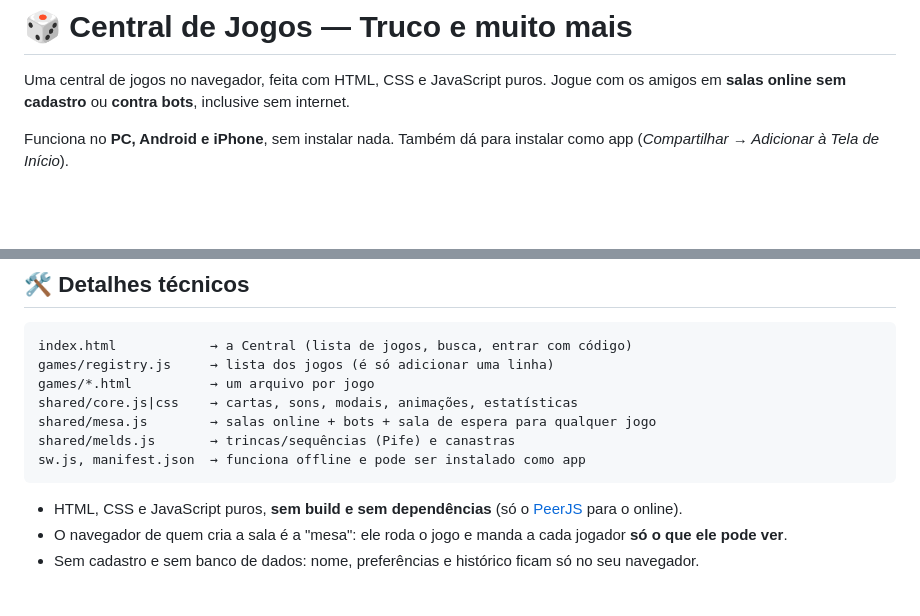
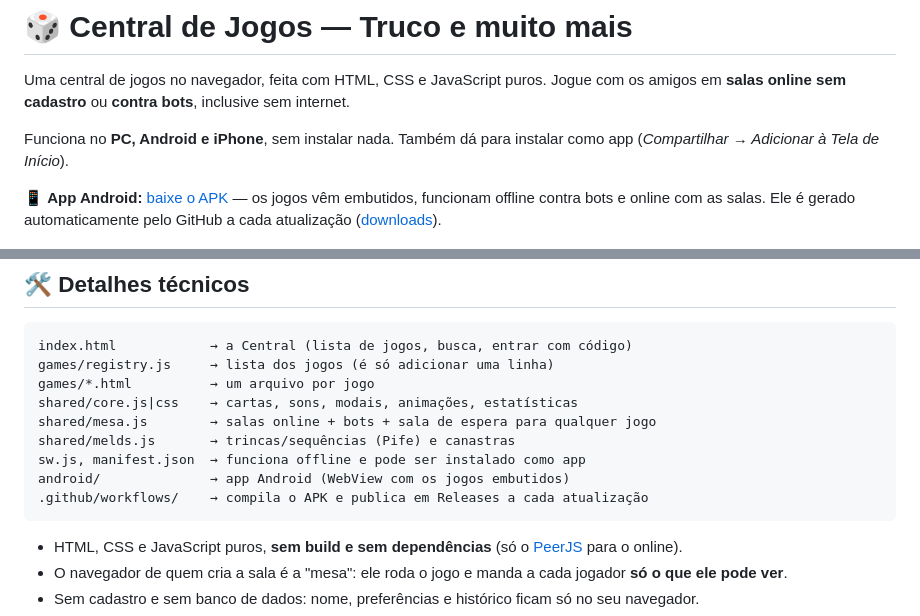
Before and after one commit to FernandoJose-ESDHC/trucoonline, a Markdown page: README.md, 2 parts joined by grey strips. GitHub-like rendering; blank space fills up the shorter version.

Commit message:
README: link do app Android
Co-Authored-By: Claude Opus 5.5 <noreply@anthropic.com>
Claude-Session: https://claude.ai/code/session_01MhXjx4D4PmVWymogQtXtFi

````diff
--- a/README.md
+++ b/README.md
@@ -25,6 +25,8 @@ Uma central de jogos no navegador, feita com HTML, CSS e JavaScript puros.
 Jogue com os amigos em **salas online sem cadastro** ou **contra bots**, inclusive sem internet.
 
 Funciona no **PC, Android e iPhone**, sem instalar nada. Também dá para instalar como app (*Compartilhar → Adicionar à Tela de Início*).
+
+📱 **App Android:** [baixe o APK](https://github.com/FernandoJose-ESDHC/trucoonline/releases/download/apk/CentralDeJogos.apk) — os jogos vêm embutidos, funcionam offline contra bots e online com as salas. Ele é gerado automaticamente pelo GitHub a cada atualização ([downloads](https://github.com/FernandoJose-ESDHC/trucoonline/releases/tag/apk)).
 
 <p align="center">
   <img src="docs/img/central.png" alt="Tela da Central de Jogos" width="100%">
@@ -268,6 +270,8 @@ shared/core.js|css    → cartas, sons, modais, animações, estatísticas
 shared/mesa.js        → salas online + bots + sala de espera para qualquer jogo
 shared/melds.js       → trincas/sequências (Pife) e canastras
 sw.js, manifest.json  → funciona offline e pode ser instalado como app
+android/              → app Android (WebView com os jogos embutidos)
+.github/workflows/    → compila o APK e publica em Releases a cada atualização
 ```
 
 - HTML, CSS e JavaScript puros, **sem build e sem dependências** (só o [PeerJS](https://peerjs.com/) para o online).
````
